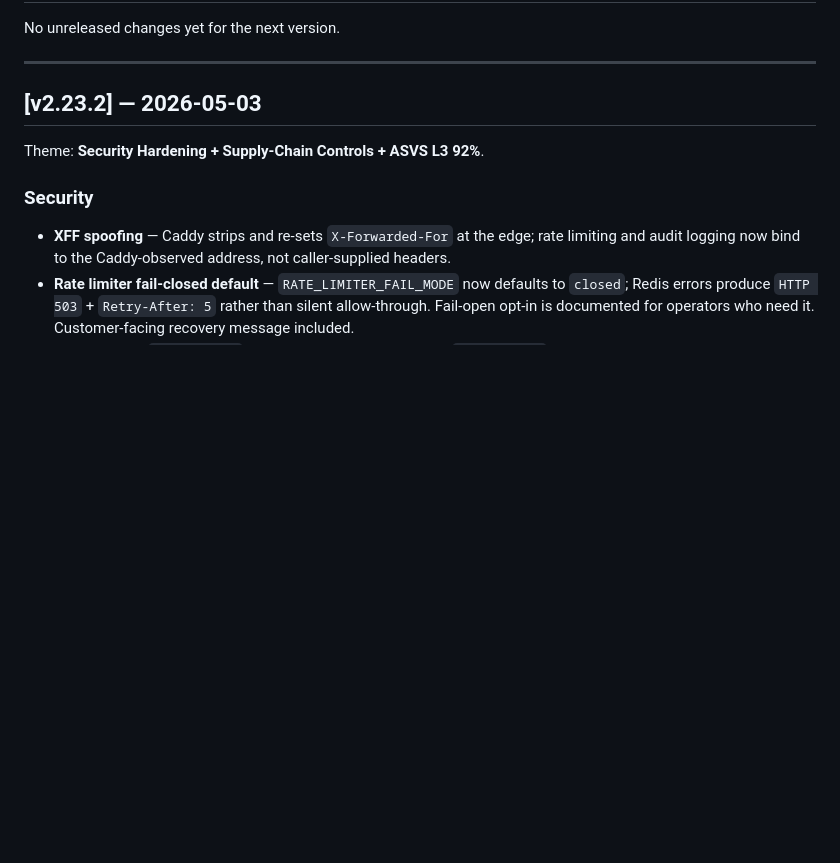
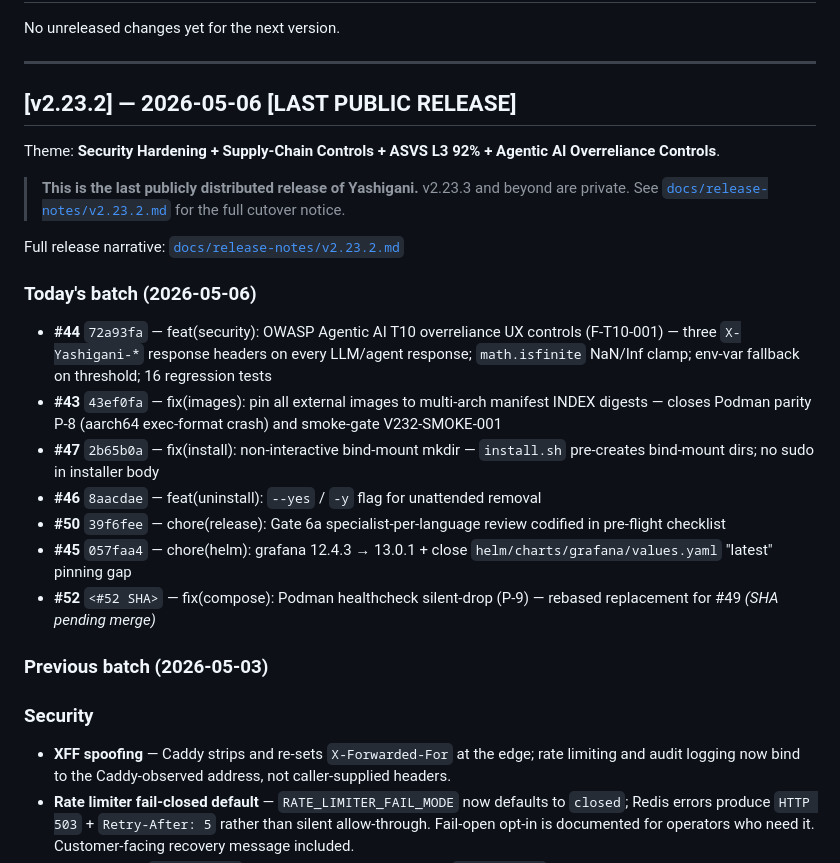
Before and after one commit to agnosticsec-com/yashigani, a Markdown page: CHANGELOG.md, the part around one of its changes. Drawn GitHub-style; blank space fills up the shorter version.

```diff
--- a/CHANGELOG.md
+++ b/CHANGELOG.md
@@ -16,9 +16,25 @@ No unreleased changes yet for the next version.
 
 ---
 
-## [v2.23.2] — 2026-05-03
+## [v2.23.2] — 2026-05-06 **[LAST PUBLIC RELEASE]**
 
-Theme: **Security Hardening + Supply-Chain Controls + ASVS L3 92%**.
+Theme: **Security Hardening + Supply-Chain Controls + ASVS L3 92% + Agentic AI Overreliance Controls**.
+
+> **This is the last publicly distributed release of Yashigani.** v2.23.3 and beyond are private. See [`docs/release-notes/v2.23.2.md`](docs/release-notes/v2.23.2.md) for the full cutover notice.
+
+Full release narrative: [`docs/release-notes/v2.23.2.md`](docs/release-notes/v2.23.2.md)
+
+### Today's batch (2026-05-06)
+
+- **#44** `72a93fa` — feat(security): OWASP Agentic AI T10 overreliance UX controls (F-T10-001) — three `X-Yashigani-*` response headers on every LLM/agent response; `math.isfinite` NaN/Inf clamp; env-var fallback on threshold; 16 regression tests
+- **#43** `43ef0fa` — fix(images): pin all external images to multi-arch manifest INDEX digests — closes Podman parity P-8 (aarch64 exec-format crash) and smoke-gate V232-SMOKE-001
+- **#47** `2b65b0a` — fix(install): non-interactive bind-mount mkdir — `install.sh` pre-creates bind-mount dirs; no sudo in installer body
+- **#46** `8aacdae` — feat(uninstall): `--yes` / `-y` flag for unattended removal
+- **#50** `39f6fee` — chore(release): Gate 6a specialist-per-language review codified in pre-flight checklist
+- **#45** `057faa4` — chore(helm): grafana 12.4.3 → 13.0.1 + close `helm/charts/grafana/values.yaml` "latest" pinning gap
+- **#52** `<#52 SHA>` — fix(compose): Podman healthcheck silent-drop (P-9) — rebased replacement for #49 *(SHA pending merge)*
+
+### Previous batch (2026-05-03)
 
 ### Security
 
```
Also changed, not shown: other parts of CHANGELOG.md (+1 -1 lines), docs/release-notes/v2.23.2.md (added, +186 -0 lines).
